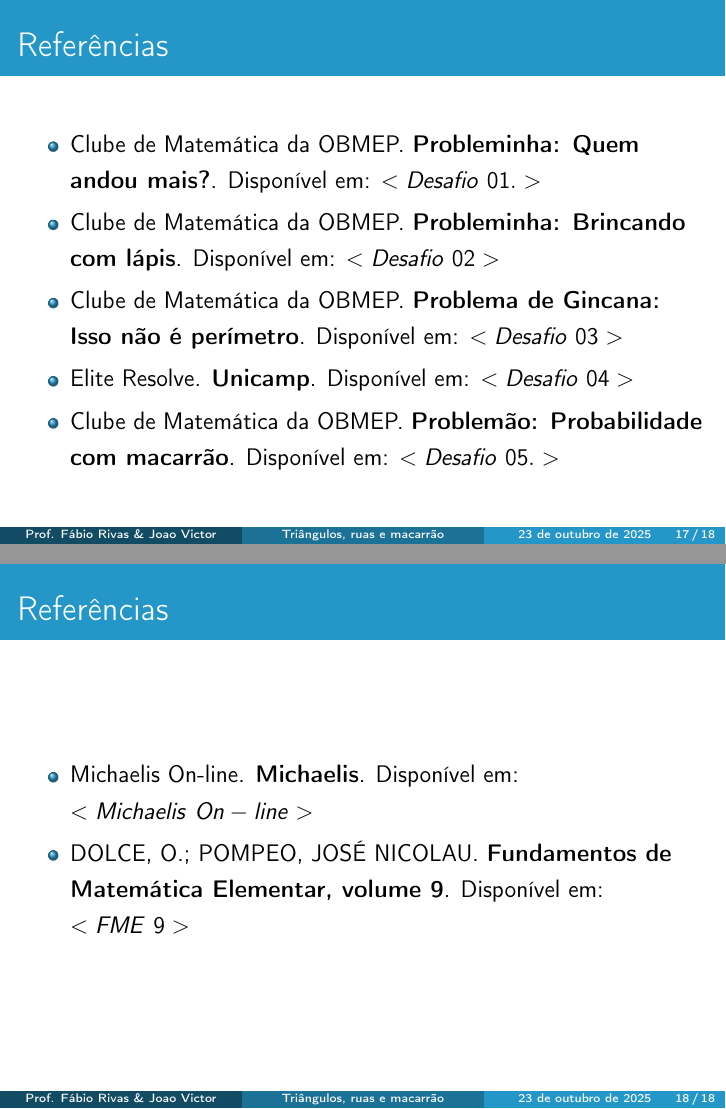
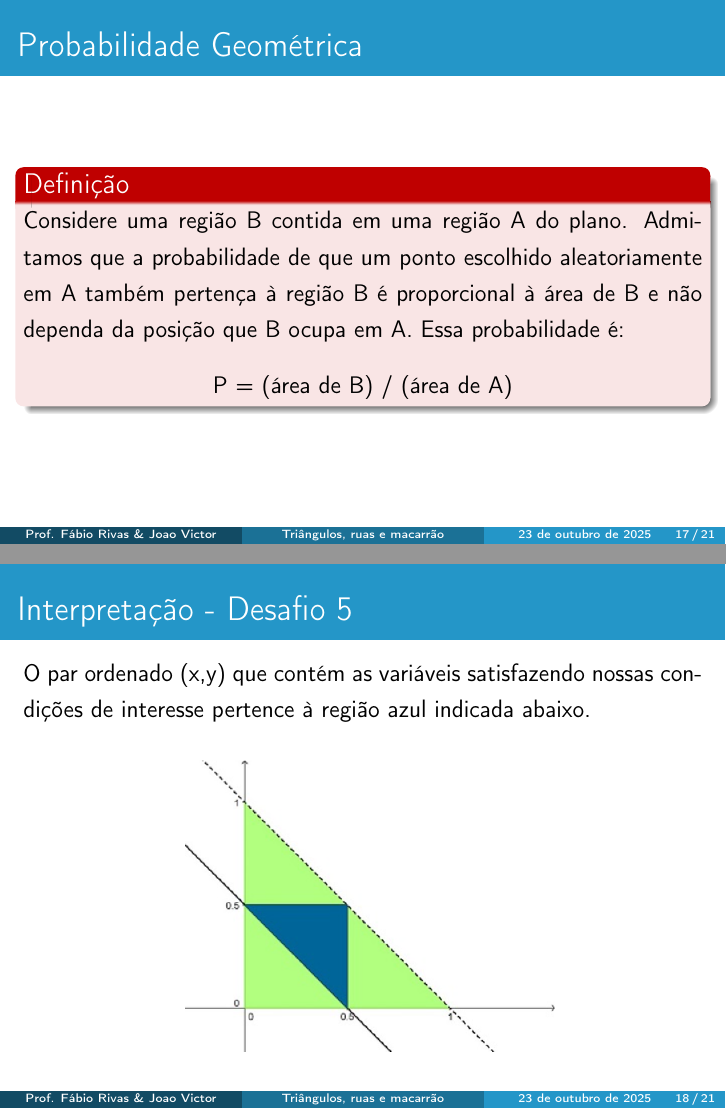
Before and after one commit to ovictorjo3/Desigualde_Triangular_SNCT, LaTeX slides (Desigualdade_Triangular_SNCT__Copy_/main.tex): pages 23 and 24 of 24 before the commit and pages 23 and 24 of 27 after it, joined at a grey line. Compiled offline with pdfLaTeX.

Commit message:
atualizando

```diff
--- a/Desigualdade_Triangular_SNCT__Copy_/main.tex
+++ b/Desigualdade_Triangular_SNCT__Copy_/main.tex
@@ -320,3 +318,21 @@ Fábio Rivas\inst{1} \and Joao Victor\inst{2}}
 
 \end{frame}
 
+\begin{frame}{Probabilidade Geométrica}
+	\begin{alertblock}{Definição}
+		\justifying
+		Considere uma região B contida em uma região A do plano. Admitamos que a probabilidade de que um ponto escolhido aleatoriamente em A também pertença à região B é proporcional à área de B e não dependa da posição que B ocupa em A. Essa probabilidade é:
+
+		\begin{center}
+			P = (área de B) / (área de A)
+		\end{center}
+	\end{alertblock}
+\end{frame}
+
+\begin{frame}{Interpretação - Desafio 5}
+	O par ordenado (x,y) que contém as variáveis satisfazendo nossas condições de interesse pertence à região azul indicada abaixo.
+
+	\begin{center}
+		\includegraphics[scale=0.4]{imagens/solucao_desafio5}
+	\end{center}
+\end{frame}
@@ -324,24 +359,27 @@ Fábio Rivas\inst{1} \and Joao Victor\inst{2}}
 \begin{frame}{Referências}
 	\justifying
 	\begin{itemize}
-		\item Clube de Matemática da OBMEP. \textbf{Probleminha: Quem andou mais?}. Disponível em: $<\href{https://clubes.obmep.org.br/blog/problema-quem-andou-mais/}{Desafio\  01.}>$
+		\item Clube de Matemática da OBMEP. \textbf{Probleminha: Quem andou mais?}. Disponível em: <\href{https://clubes.obmep.org.br/blog/problema-quem-andou-mais/}{Desafio\  01.}>
 
-		\item Clube de Matemática da OBMEP. \textbf{Probleminha: Brincando com lápis}. Disponível em: $<\href{https://clubes.obmep.org.br/blog/probleminha-brincando-com-lapis/}{Desafio\  02}>$
+		\item Clube de Matemática da OBMEP. \textbf{Probleminha: Brincando com lápis}. Disponível em: <\href{https://clubes.obmep.org.br/blog/probleminha-brincando-com-lapis/}{Desafio\  02}>
 
-		\item Clube de Matemática da OBMEP. \textbf{Problema de Gincana: Isso não é perímetro}. Disponível em: $<\href{https://clubes.obmep.org.br/blog/problema-de-gincana-isso-nao-e-perimetro/}{Desafio\  03}>$
+		\item Clube de Matemática da OBMEP. \textbf{Problema de Gincana: Isso não é perímetro}. Disponível em: <\href{https://clubes.obmep.org.br/blog/problema-de-gincana-isso-nao-e-perimetro/}{Desafio\  03}>
 
-		\item Elite Resolve. \textbf{Unicamp}. Disponível em: $<\href{https://sisq.elitecampinas.com.br/GabaritoVestibulares/VisualizarQuestao?id_questao_tipo=10200}{Desafio\ 04}>$
+		\item Elite Resolve. \textbf{Unicamp}. Disponível em: <\href{https://sisq.elitecampinas.com.br/GabaritoVestibulares/VisualizarQuestao?id_questao_tipo=10200}{Desafio\ 04}>
 
-		\item Clube de Matemática da OBMEP. \textbf{Problemão: Probabilidade com macarrão}. Disponível em: $<\href{https://clubes.obmep.org.br/blog/problemao-probabilidade-com-macarrao/}{Desafio\  05.}>$
+		\item Clube de Matemática da OBMEP. \textbf{Problemão: Probabilidade com macarrão}. Disponível em: <\href{https://clubes.obmep.org.br/blog/problemao-probabilidade-com-macarrao/}{Desafio\  05.}>
 	\end{itemize}
 \end{frame}
 
 \begin{frame}{Referências}
 	\justifying
 	\begin{itemize}
-		\item Michaelis On-line. \textbf{Michaelis}. Disponível em: $<\href{https://michaelis.uol.com.br/}{Michaelis\ On-line}>$
+		\item Michaelis On-line. \textbf{Michaelis}. Disponível em: <\href{https://michaelis.uol.com.br/}{Michaelis\ On-line}>
 
-		\item DOLCE, O.; POMPEO, JOSÉ NICOLAU. \textbf{Fundamentos de Matemática Elementar, volume 9}. Disponível em: $<\href{https://barbosadejesu.wordpress.com/wp-content/uploads/2021/09/fundamentos-da-matematica-elementar-9.pdf}{FME\  9}>$
+		\item DOLCE, O.; POMPEO, JOSÉ NICOLAU. \textbf{Fundamentos de Matemática Elementar, volume 9}. Disponível em: <\href{https://barbosadejesu.wordpress.com/wp-content/uploads/2021/09/fundamentos-da-matematica-elementar-9.pdf}{FME\  9}>
+
+		\item Wagner, E.; \textbf{Probabilidade Geométrica: O problema do macarrão e um paradoxo famoso}. Disponível em: <\href{https://rpm.org.br/cdrpm/34/6.htm}{Revista\ do\ Professor\ de\ Matem\'atica}>
+
 
 
 	\end{itemize}
```
Also changed, not shown: Desigualdade_Triangular_SNCT__Copy_/imagens/solucao_desafio5.png (added), Desigualdade_Triangular_SNCT__Copy_/main.pdf, Desigualdade_Triangular_SNCT__Copy_/main.tex (21 more changed lines), 6 other files.
